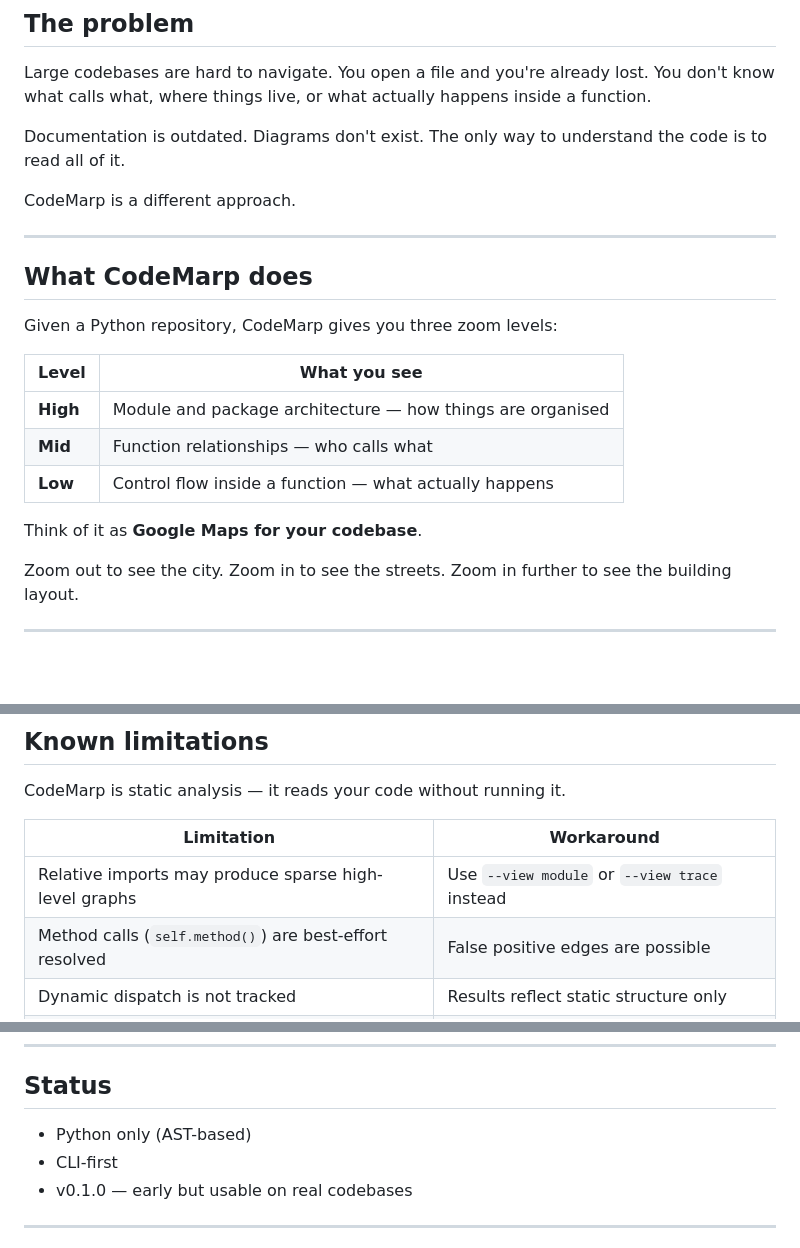
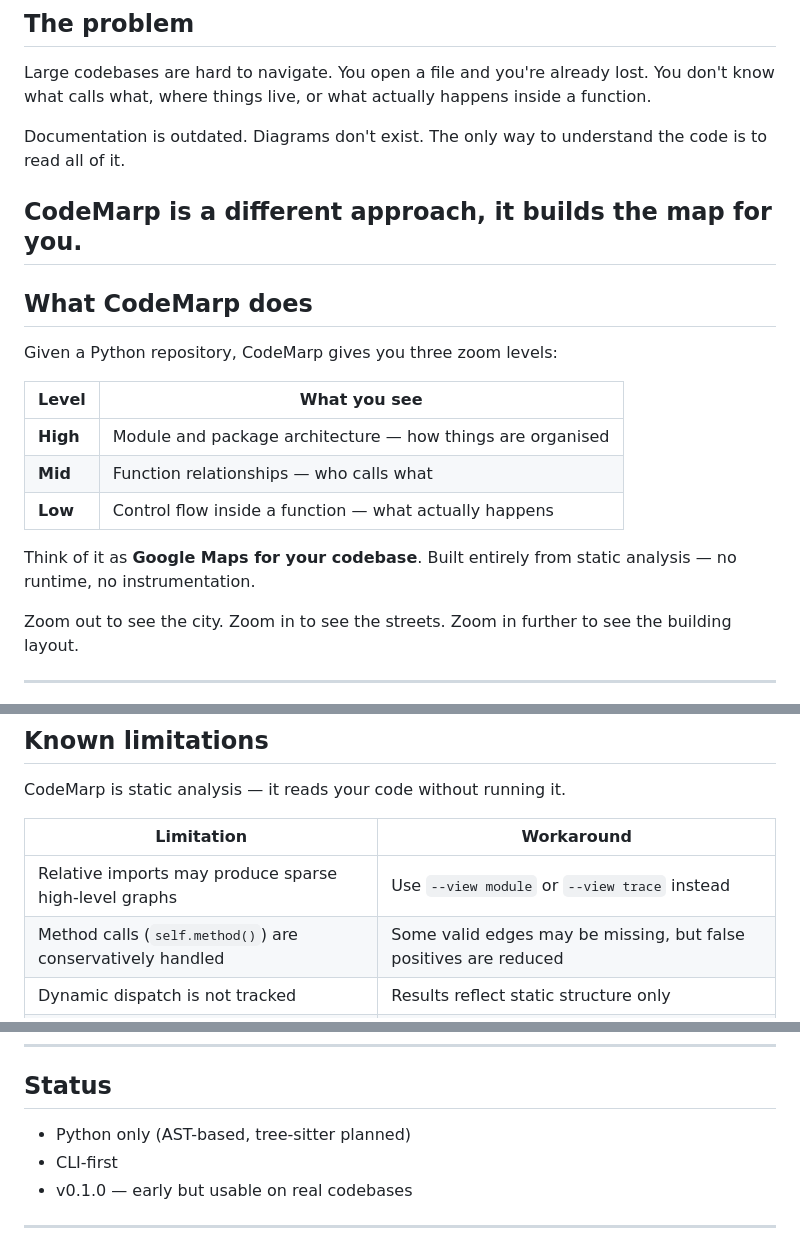
Before and after one commit to haddyadnan/codemarp, a Markdown page: README.md, 3 parts joined by grey strips. Drawn GitHub-style; blank space fills up the shorter version.

```diff
--- a/README.md
+++ b/README.md
@@ -12,8 +12,7 @@ Large codebases are hard to navigate. You open a file and you're already lost. Y
 
 Documentation is outdated. Diagrams don't exist. The only way to understand the code is to read all of it.
 
-CodeMarp is a different approach.
-
+CodeMarp is a different approach, it builds the map for you.
 ---
 
 ## What CodeMarp does
@@ -26,7 +25,7 @@ Given a Python repository, CodeMarp gives you three zoom levels:
 | **Mid** | Function relationships — who calls what |
 | **Low** | Control flow inside a function — what actually happens |
 
-Think of it as **Google Maps for your codebase**.
+Think of it as **Google Maps for your codebase**. Built entirely from static analysis — no runtime, no instrumentation.
 
 Zoom out to see the city. Zoom in to see the streets. Zoom in further to see the building layout.
 
@@ -170,7 +169,7 @@ CodeMarp is static analysis — it reads your code without running it.
 | Limitation | Workaround |
 |-----------|------------|
 | Relative imports may produce sparse high-level graphs | Use `--view module` or `--view trace` instead |
-| Method calls (`self.method()`) are best-effort resolved | False positive edges are possible |
+| Method calls (`self.method()`) are conservatively handled | Some valid edges may be missing, but false positives are reduced |
 | Dynamic dispatch is not tracked | Results reflect static structure only |
 | Large full graphs can be hard to read | Use focused views — `trace`, `module`, `reverse` |
 
@@ -203,7 +202,7 @@ No runtime instrumentation. No code execution. Analysis runs anywhere.
 
 ## Status
 
-- Python only (AST-based)
+- Python only (AST-based, tree-sitter planned)
 - CLI-first
 - v0.1.0 — early but usable on real codebases
 
```
